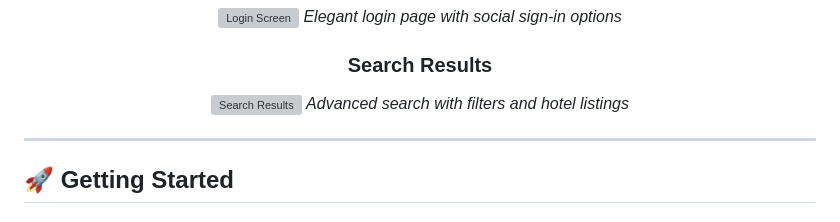
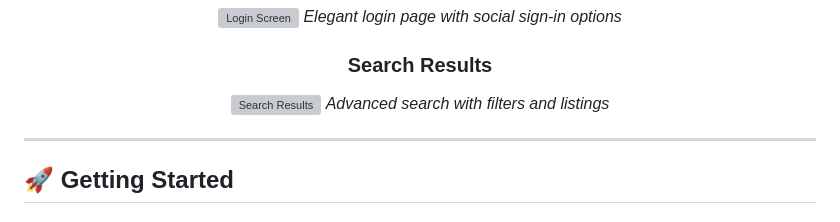
Before and after one commit to bilalakkar777/Hotel_FlutterApp_LuxeStay, a Markdown page: README.md, the part around the change. Rendered like a GitHub page; grey boxes are pictures that could not be loaded.

Commit message:
docs: Fix search results caption text

```diff
--- a/README.md
+++ b/README.md
@@ -77,7 +77,7 @@
 
 ### Search Results
 ![Search Results](screenshots/05_search_screen.png)
-*Advanced search with filters and hotel listings*
+*Advanced search with filters and listings*
 
 </div>
 
```
